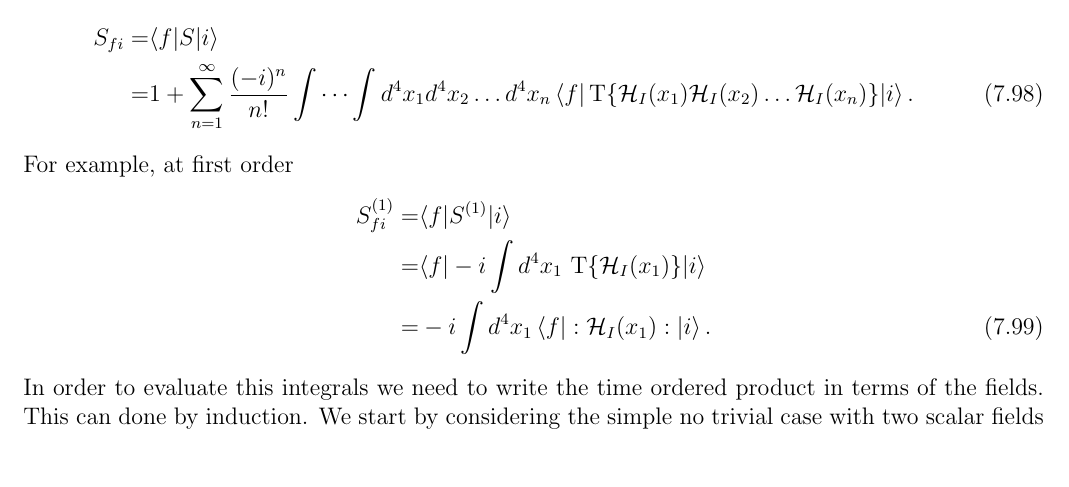
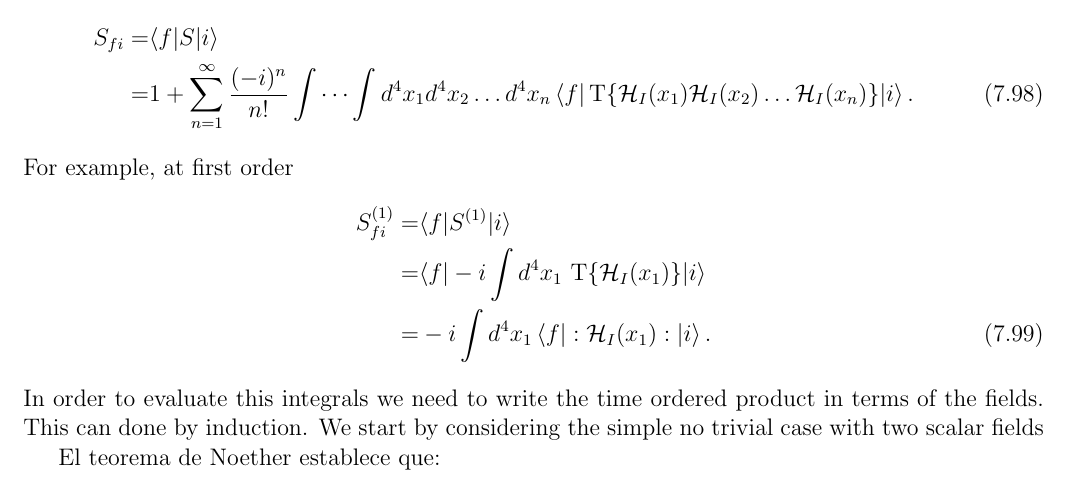
Before and after one commit to restrepo/standard-model-and-beyond, a LaTeX thesis (beyond.tex, which reads feynman.tex): part of page 223 of 266, cut so that both start at the same text. Compiled offline with pdfLaTeX.

Commit message:
Update green

```diff
--- a/feynman.tex
+++ b/feynman.tex
@@ -644,6 +644,9 @@ For example, at first order
 \end{align}
 In order to evaluate this integrals we need to write the time ordered product in terms of the fields. This can done by induction. We start by considering the simple no trivial case with two scalar fields
 %ver cuaderno de perrito
+
+El teorema de Noether establece que:
+
 \begin{align}
   T\{\phi(x_1)\phi(x_2)\}=:\phi(x_1)\phi(x_2):+\bcontraction{\,}{\phi}{(x_1)}{\phi}
 \,\phi(x_1)\phi(x_2)
```
